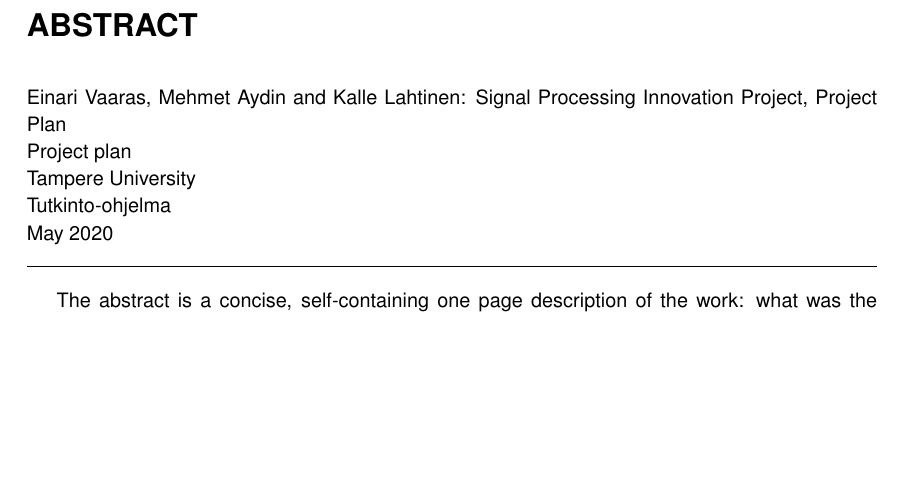
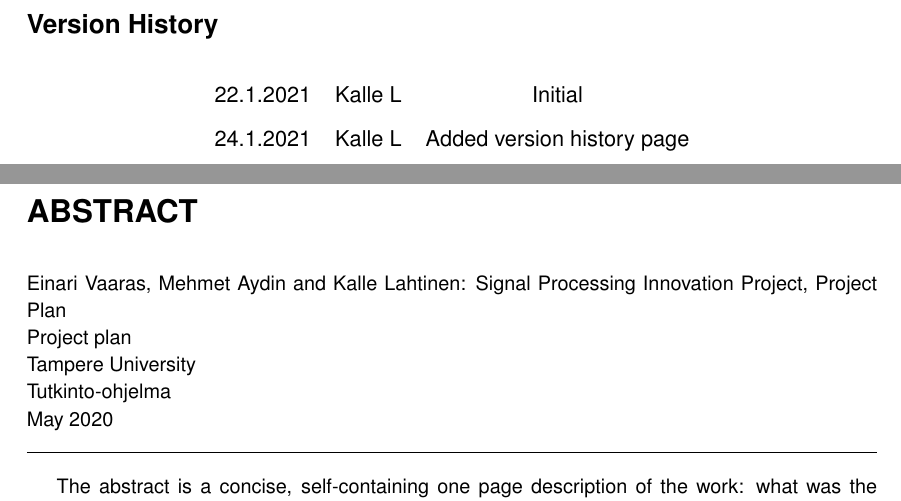
Before and after one commit to ktlhtn/AutoSTAnnot, a LaTeX thesis (Project_plan/main.tex, which reads Project_plan/tex/version_history.tex): part of page 2 of 11 before the commit and two parts of pages 2 and 3 of 12 after it, the two joined at a grey line, cut at the place of the change, the shorter picture padded with empty space. Compiled offline with pdfLaTeX.

Commit message:
added version history page to project plan

```diff
--- a/Project_plan/main.tex
+++ b/Project_plan/main.tex
@@ -202,6 +202,12 @@
 
 \maketitle
 
+\clearpage
+\markright{Version History}
+\section*{Version History}
+\label{ch:version_history}
+\input{tex/version_history.tex}
+
 %%%%% Abstracts and preface.
 
 % Write the abstract(s) and the preface
--- /dev/null
+++ b/Project_plan/tex/version_history.tex
@@ -0,0 +1,6 @@
+\begin{center}
+	\begin{tabular}{ c c c }
+		22.1.2021 & Kalle L & Initial \\
+		24.1.2021 & Kalle L & Added version history page \\
+	\end{tabular}
+\end{center}
```
